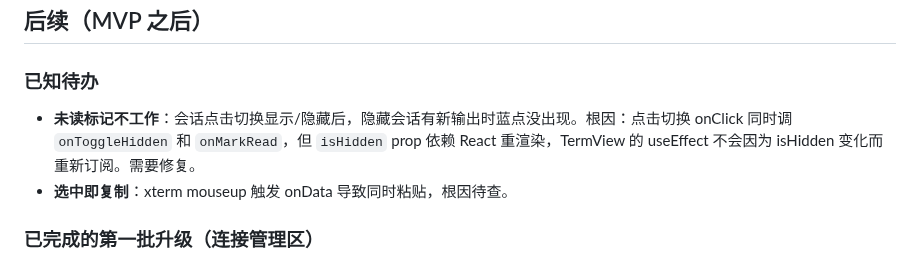
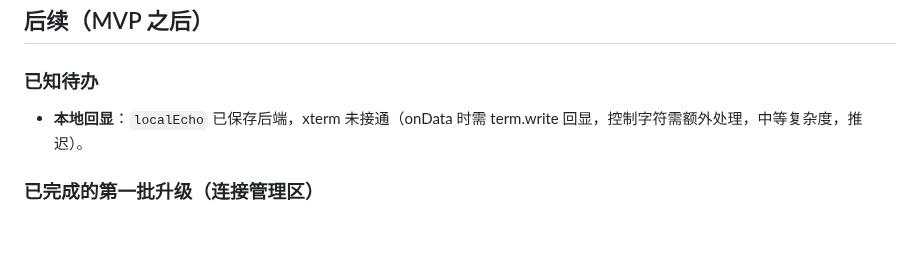
Before and after one commit to peng7peng/dsh-terminal-manager, a Markdown page: DEVLOG.zh.md, the part around the change. Drawn GitHub-style; blank space fills up the shorter version.

Commit message:
docs: 清理 bug 记录——未读标记已修、选中即复制非 bug；已知待办只剩本地回显接通

```diff
--- a/DEVLOG.zh.md
+++ b/DEVLOG.zh.md
@@ -141,8 +141,7 @@ terminal-manager/
 ## 后续（MVP 之后）
 
 ### 已知待办
-- **未读标记不工作**：会话点击切换显示/隐藏后，隐藏会话有新输出时蓝点没出现。根因：点击切换 onClick 同时调 `onToggleHidden` 和 `onMarkRead`，但 `isHidden` prop 依赖 React 重渲染，TermView 的 useEffect 不会因为 isHidden 变化而重新订阅。需要修复。
-- **选中即复制**：xterm mouseup 触发 onData 导致同时粘贴，根因待查。
+- **本地回显**：`localEcho` 已保存后端，xterm 未接通（onData 时需 term.write 回显，控制字符需额外处理，中等复杂度，推迟）。
 
 ### 已完成的第一批升级（连接管理区）
 - SSH/Telnet Tab 与标题同行
```
